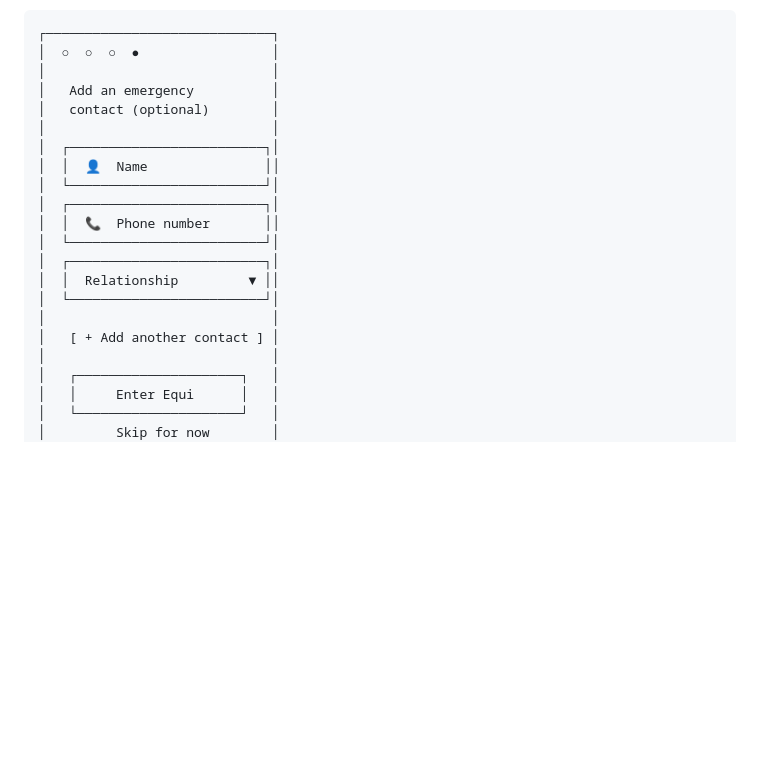
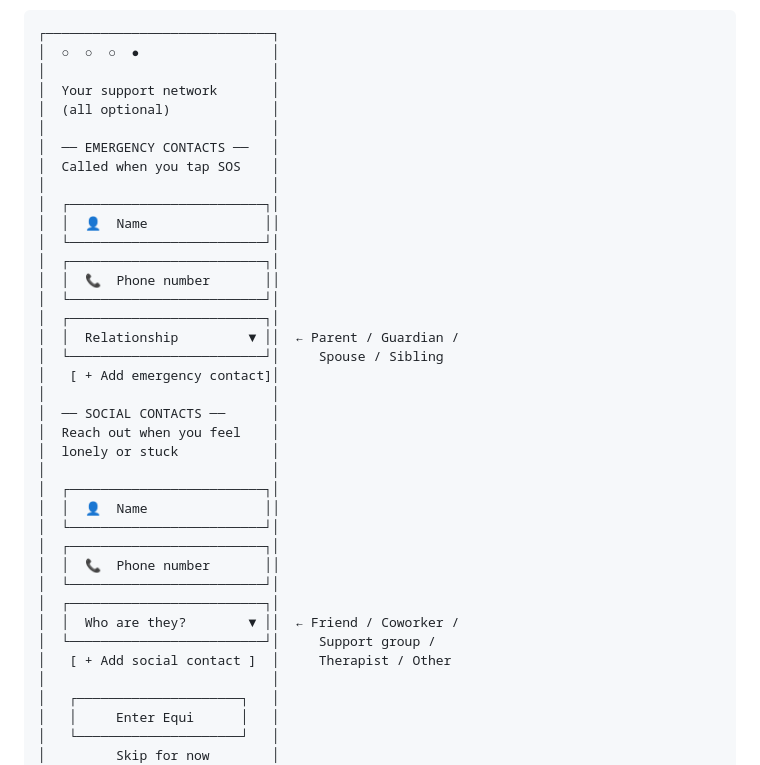
Before and after one commit to MaqOwais/Equi, a Markdown page: design/wireframes.md, the part around the change. GitHub-like rendering; folded sections open; blank space fills up the shorter version.

Commit message:
Add social contacts to onboarding safety setup slide
Split contact setup into two sections:
- Emergency contacts: called when SOS is triggered
- Social contacts: friends/support group for loneliness or being stuck

Co-Authored-By: Claude Sonnet 4.6 <noreply@anthropic.com>

```diff
--- a/design/wireframes.md
+++ b/design/wireframes.md
@@ -166,8 +166,11 @@
 ┌─────────────────────────────┐
 │  ○  ○  ○  ●                 │
 │                             │
-│   Add an emergency          │
-│   contact (optional)        │
+│  Your support network       │
+│  (all optional)             │
+│                             │
+│  ── EMERGENCY CONTACTS ──   │
+│  Called when you tap SOS    │
 │                             │
 │  ┌─────────────────────────┐│
 │  │  👤  Name               ││
@@ -176,10 +179,24 @@
 │  │  📞  Phone number       ││
 │  └─────────────────────────┘│
 │  ┌─────────────────────────┐│
-│  │  Relationship         ▼ ││
+│  │  Relationship         ▼ ││  ← Parent / Guardian /
+│  └─────────────────────────┘│     Spouse / Sibling
+│   [ + Add emergency contact]│
+│                             │
+│  ── SOCIAL CONTACTS ──      │
+│  Reach out when you feel    │
+│  lonely or stuck            │
+│                             │
+│  ┌─────────────────────────┐│
+│  │  👤  Name               ││
 │  └─────────────────────────┘│
-│                             │
-│   [ + Add another contact ] │
+│  ┌─────────────────────────┐│
+│  │  📞  Phone number       ││
+│  └─────────────────────────┘│
+│  ┌─────────────────────────┐│
+│  │  Who are they?        ▼ ││  ← Friend / Coworker /
+│  └─────────────────────────┘│     Support group /
+│   [ + Add social contact ]  │     Therapist / Other
 │                             │
 │   ┌─────────────────────┐   │
 │   │     Enter Equi      │   │
```
